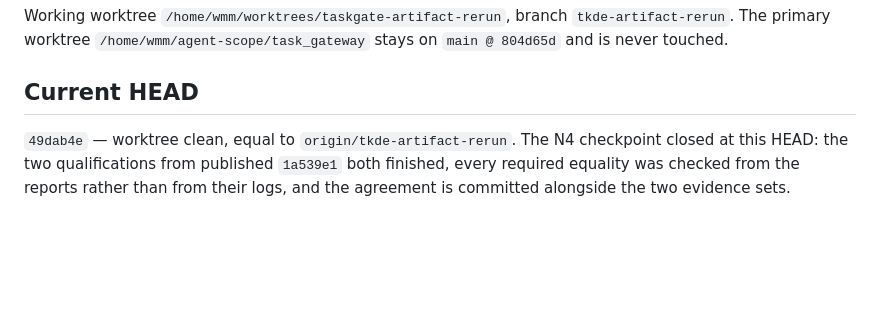
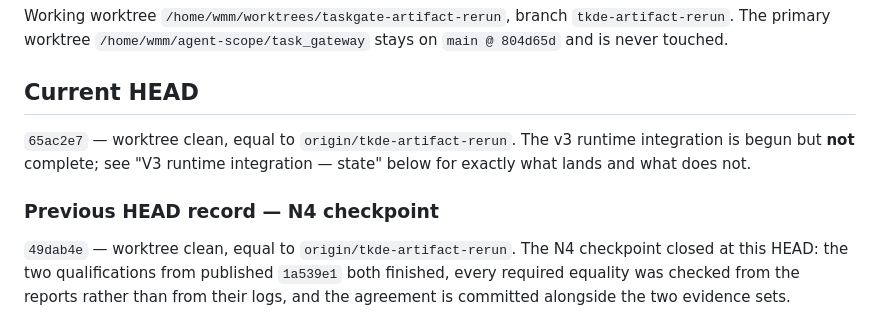
Before and after one commit to wuminmin/agent_task_gateway, a Markdown page: docs/final_v5_artifact_autonomous_status.md, the part around one of its changes. Drawn GitHub-style; blank space fills up the shorter version.

```diff
--- a/docs/final_v5_artifact_autonomous_status.md
+++ b/docs/final_v5_artifact_autonomous_status.md
@@ -5,6 +5,12 @@ Working worktree `/home/wmm/worktrees/taskgate-artifact-rerun`, branch
 stays on `main @ 804d65d` and is never touched.
 
 ## Current HEAD
+
+`65ac2e7` — worktree clean, equal to `origin/tkde-artifact-rerun`. The v3
+runtime integration is begun but **not** complete; see "V3 runtime integration —
+state" below for exactly what lands and what does not.
+
+### Previous HEAD record — N4 checkpoint
 
 `49dab4e` — worktree clean, equal to `origin/tkde-artifact-rerun`. The N4
 checkpoint closed at this HEAD: the two qualifications from published `1a539e1`
```
Also changed, not shown: other parts of docs/final_v5_artifact_autonomous_status.md (+62 -7 lines).
